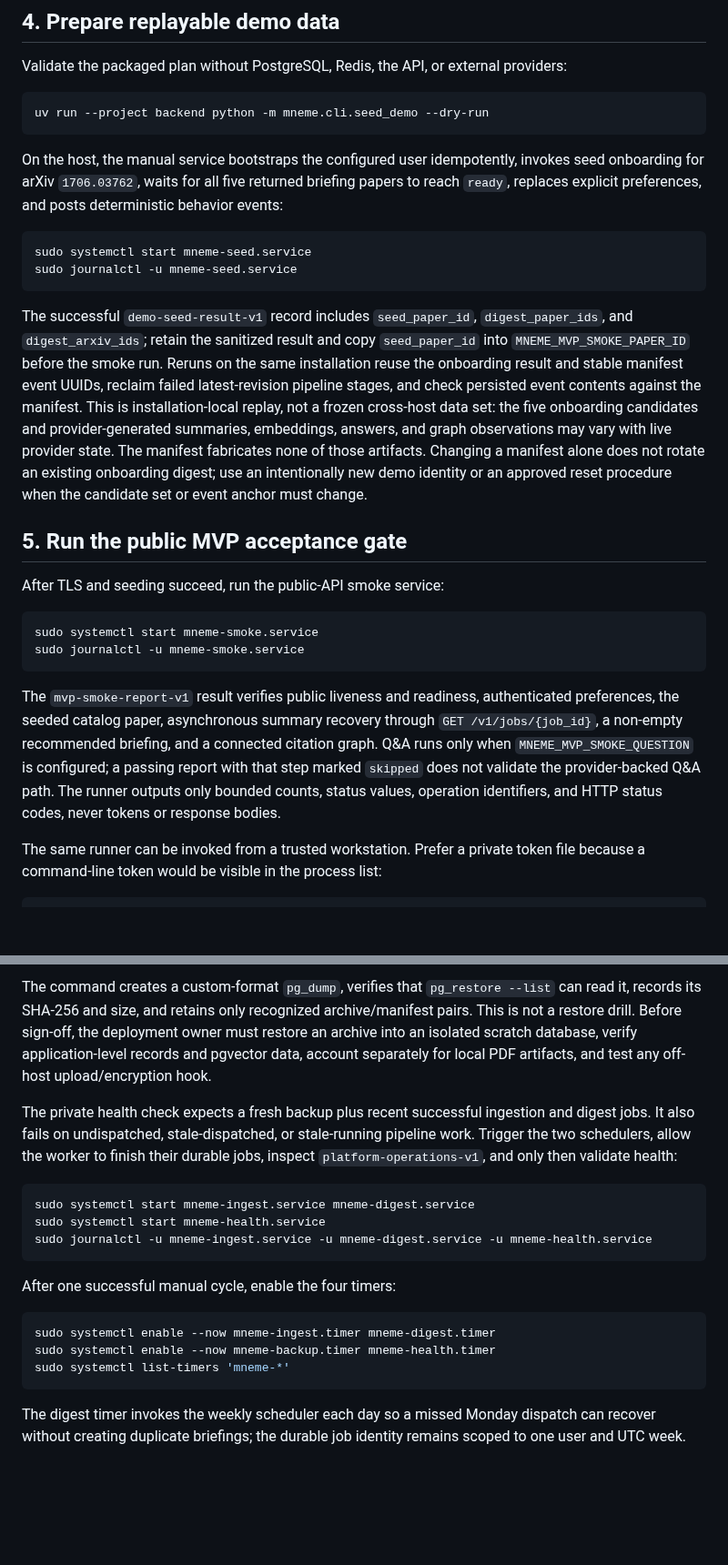
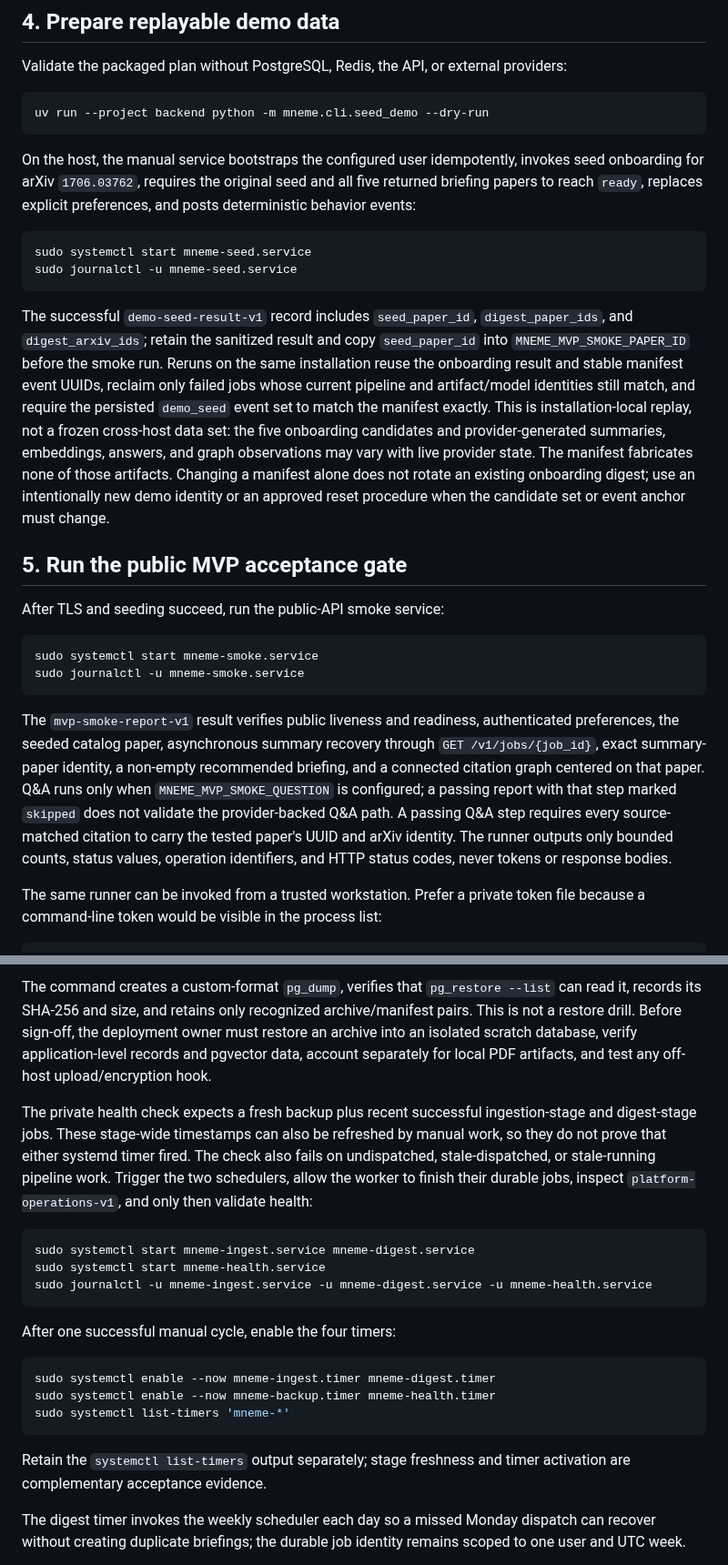
Before and after one commit to YUcxovo/MNEME, a Markdown page: deploy/README.md, 2 parts joined by grey strips. Shown at 91% size. GitHub-like rendering; blank space fills up the shorter version.

Commit message:
docs(ops): align production acceptance gates

````diff
--- a/deploy/README.md
+++ b/deploy/README.md
@@ -62,14 +62,14 @@ Validate the packaged plan without PostgreSQL, Redis, the API, or external provi
 uv run --project backend python -m mneme.cli.seed_demo --dry-run
 ```
 
-On the host, the manual service bootstraps the configured user idempotently, invokes seed onboarding for arXiv `1706.03762`, waits for all five returned briefing papers to reach `ready`, replaces explicit preferences, and posts deterministic behavior events:
+On the host, the manual service bootstraps the configured user idempotently, invokes seed onboarding for arXiv `1706.03762`, requires the original seed and all five returned briefing papers to reach `ready`, replaces explicit preferences, and posts deterministic behavior events:
 
 ```bash
 sudo systemctl start mneme-seed.service
 sudo journalctl -u mneme-seed.service
 ```
 
-The successful `demo-seed-result-v1` record includes `seed_paper_id`, `digest_paper_ids`, and `digest_arxiv_ids`; retain the sanitized result and copy `seed_paper_id` into `MNEME_MVP_SMOKE_PAPER_ID` before the smoke run. Reruns on the same installation reuse the onboarding result and stable manifest event UUIDs, reclaim failed latest-revision pipeline stages, and check persisted event contents against the manifest. This is installation-local replay, not a frozen cross-host data set: the five onboarding candidates and provider-generated summaries, embeddings, answers, and graph observations may vary with live provider state. The manifest fabricates none of those artifacts. Changing a manifest alone does not rotate an existing onboarding digest; use an intentionally new demo identity or an approved reset procedure when the candidate set or event anchor must change.
+The successful `demo-seed-result-v1` record includes `seed_paper_id`, `digest_paper_ids`, and `digest_arxiv_ids`; retain the sanitized result and copy `seed_paper_id` into `MNEME_MVP_SMOKE_PAPER_ID` before the smoke run. Reruns on the same installation reuse the onboarding result and stable manifest event UUIDs, reclaim only failed jobs whose current pipeline and artifact/model identities still match, and require the persisted `demo_seed` event set to match the manifest exactly. This is installation-local replay, not a frozen cross-host data set: the five onboarding candidates and provider-generated summaries, embeddings, answers, and graph observations may vary with live provider state. The manifest fabricates none of those artifacts. Changing a manifest alone does not rotate an existing onboarding digest; use an intentionally new demo identity or an approved reset procedure when the candidate set or event anchor must change.
 
 ## 5. Run the public MVP acceptance gate
 
@@ -80,7 +80,7 @@ sudo systemctl start mneme-smoke.service
 sudo journalctl -u mneme-smoke.service
 ```
 
-The `mvp-smoke-report-v1` result verifies public liveness and readiness, authenticated preferences, the seeded catalog paper, asynchronous summary recovery through `GET /v1/jobs/{job_id}`, a non-empty recommended briefing, and a connected citation graph. Q&A runs only when `MNEME_MVP_SMOKE_QUESTION` is configured; a passing report with that step marked `skipped` does not validate the provider-backed Q&A path. The runner outputs only bounded counts, status values, operation identifiers, and HTTP status codes, never tokens or response bodies.
+The `mvp-smoke-report-v1` result verifies public liveness and readiness, authenticated preferences, the seeded catalog paper, asynchronous summary recovery through `GET /v1/jobs/{job_id}`, exact summary-paper identity, a non-empty recommended briefing, and a connected citation graph centered on that paper. Q&A runs only when `MNEME_MVP_SMOKE_QUESTION` is configured; a passing report with that step marked `skipped` does not validate the provider-backed Q&A path. A passing Q&A step requires every source-matched citation to carry the tested paper's UUID and arXiv identity. The runner outputs only bounded counts, status values, operation identifiers, and HTTP status codes, never tokens or response bodies.
 
 The same runner can be invoked from a trusted workstation. Prefer a private token file because a command-line token would be visible in the process list:
 
@@ -105,7 +105,7 @@ sudo journalctl -u mneme-backup.service
 
 The command creates a custom-format `pg_dump`, verifies that `pg_restore --list` can read it, records its SHA-256 and size, and retains only recognized archive/manifest pairs. This is not a restore drill. Before sign-off, the deployment owner must restore an archive into an isolated scratch database, verify application-level records and pgvector data, account separately for local PDF artifacts, and test any off-host upload/encryption hook.
 
-The private health check expects a fresh backup plus recent successful ingestion and digest jobs. It also fails on undispatched, stale-dispatched, or stale-running pipeline work. Trigger the two schedulers, allow the worker to finish their durable jobs, inspect `platform-operations-v1`, and only then validate health:
+The private health check expects a fresh backup plus recent successful ingestion-stage and digest-stage jobs. These stage-wide timestamps can also be refreshed by manual work, so they do not prove that either systemd timer fired. The check also fails on undispatched, stale-dispatched, or stale-running pipeline work. Trigger the two schedulers, allow the worker to finish their durable jobs, inspect `platform-operations-v1`, and only then validate health:
 
 ```bash
 sudo systemctl start mneme-ingest.service mneme-digest.service
@@ -121,6 +121,8 @@ sudo systemctl enable --now mneme-backup.timer mneme-health.timer
 sudo systemctl list-timers 'mneme-*'
 ```
 
+Retain the `systemctl list-timers` output separately; stage freshness and timer activation are complementary acceptance evidence.
+
 The digest timer invokes the weekly scheduler each day so a missed Monday dispatch can recover without creating duplicate briefings; the durable job identity remains scoped to one user and UTC week.
 
 The health unit deliberately leaves `OnFailure` commented. The deployment owner must select and validate a Feishu or provider-specific alert adapter, then force one controlled failure to prove delivery. A green local unit without a tested alert path is not end-to-end monitoring evidence.
````
Also changed, not shown: other parts of deploy/README.md (+1 -1 lines), CHANGELOG.md (+3 -2 lines), backend/README.md (+4 -4 lines).
